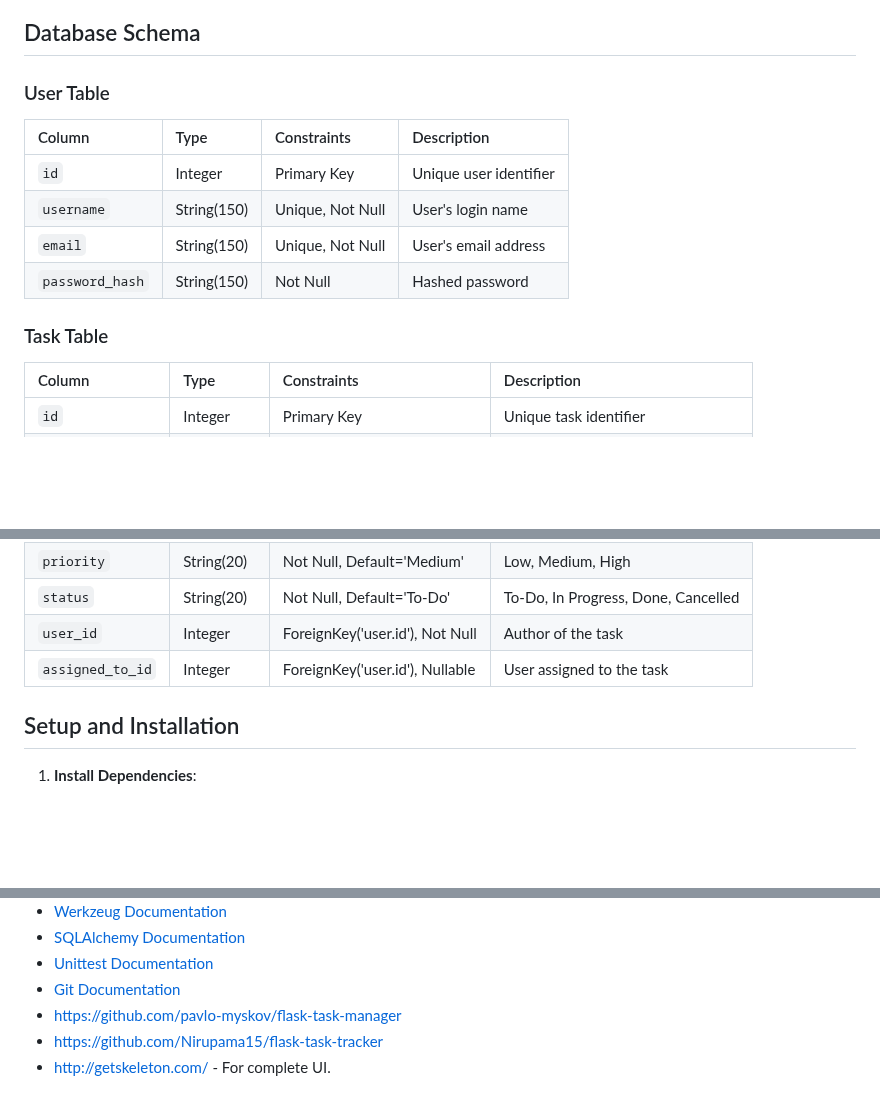
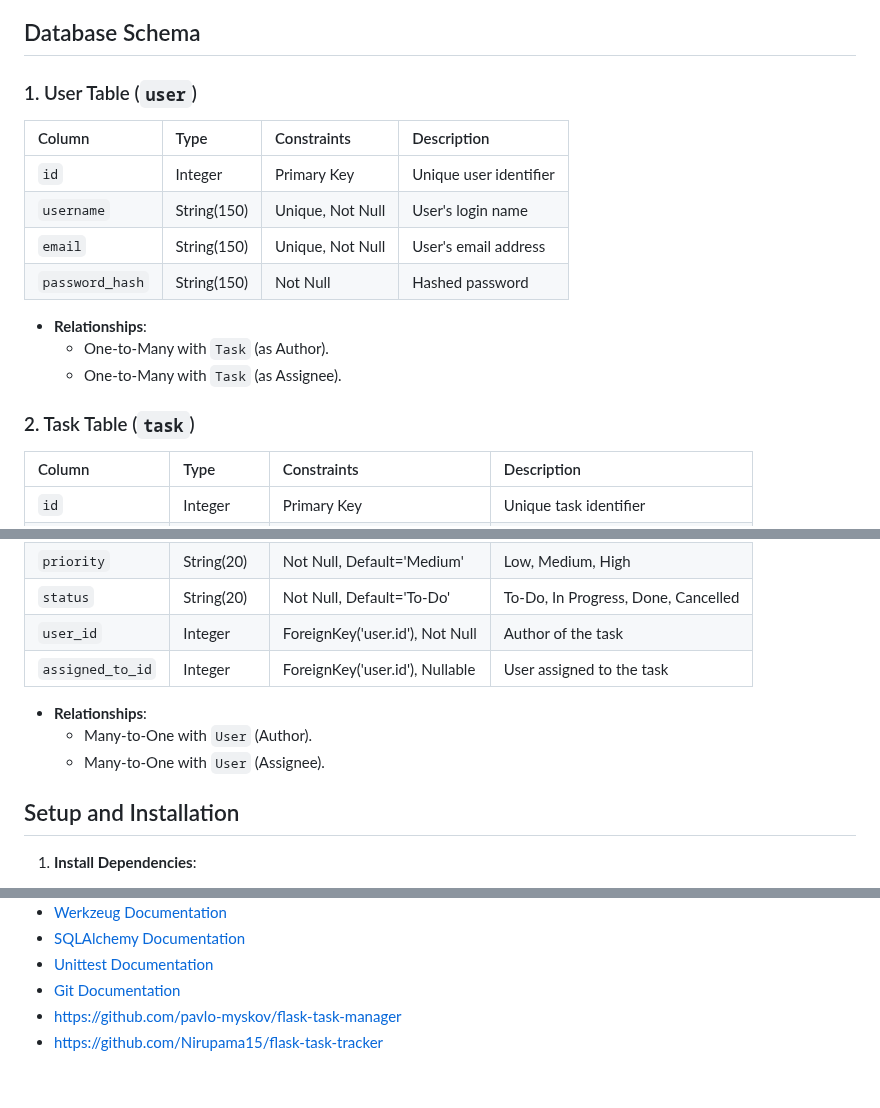
Before and after one commit to prince-raiyani-AI/task-management-app, a Markdown page: README.md, 3 parts joined by grey strips. GitHub-like rendering; blank space fills up the shorter version.

Commit message:
Enhance README with User and Task table details
Added detailed descriptions for User and Task tables in the database schema.

```diff
--- a/README.md
+++ b/README.md
@@ -11,7 +11,9 @@ A Flask-based task management system with user authentication, task assignment,
 
 ## Database Schema
 
-### User Table
+
+### 1. User Table (`user`)
+
 | Column | Type | Constraints | Description |
 | :--- | :--- | :--- | :--- |
 | `id` | Integer | Primary Key | Unique user identifier |
@@ -19,7 +21,12 @@ A Flask-based task management system with user authentication, task assignment,
 | `email` | String(150) | Unique, Not Null | User's email address |
 | `password_hash` | String(150) | Not Null | Hashed password |
 
-### Task Table
+-   **Relationships**:
+    -   One-to-Many with `Task` (as Author).
+    -   One-to-Many with `Task` (as Assignee).
+
+### 2. Task Table (`task`)
+
 | Column | Type | Constraints | Description |
 | :--- | :--- | :--- | :--- |
 | `id` | Integer | Primary Key | Unique task identifier |
@@ -31,6 +38,10 @@ A Flask-based task management system with user authentication, task assignment,
 | `status` | String(20) | Not Null, Default='To-Do' | To-Do, In Progress, Done, Cancelled |
 | `user_id` | Integer | ForeignKey('user.id'), Not Null | Author of the task |
 | `assigned_to_id` | Integer | ForeignKey('user.id'), Nullable | User assigned to the task |
+
+-   **Relationships**:
+    -   Many-to-One with `User` (Author).
+    -   Many-to-One with `User` (Assignee).
 
 ## Setup and Installation
 
@@ -102,4 +113,3 @@ python -m unittest discover tests
 *   [Git Documentation](https://git-scm.com/doc)
 *   [https://github.com/pavlo-myskov/flask-task-manager](https://github.com/pavlo-myskov/flask-task-manager)
 *   [https://github.com/Nirupama15/flask-task-tracker](https://github.com/Nirupama15/flask-task-tracker)
-*   [http://getskeleton.com/](http://getskeleton.com/) - For complete UI.
```
